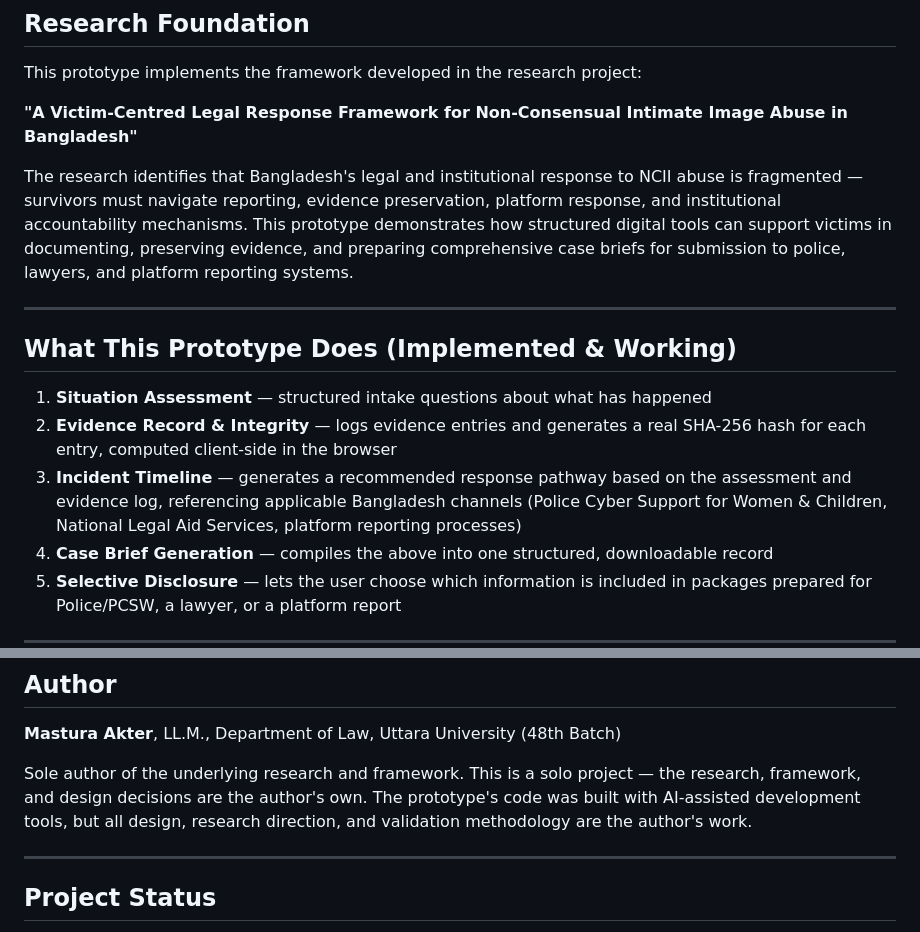
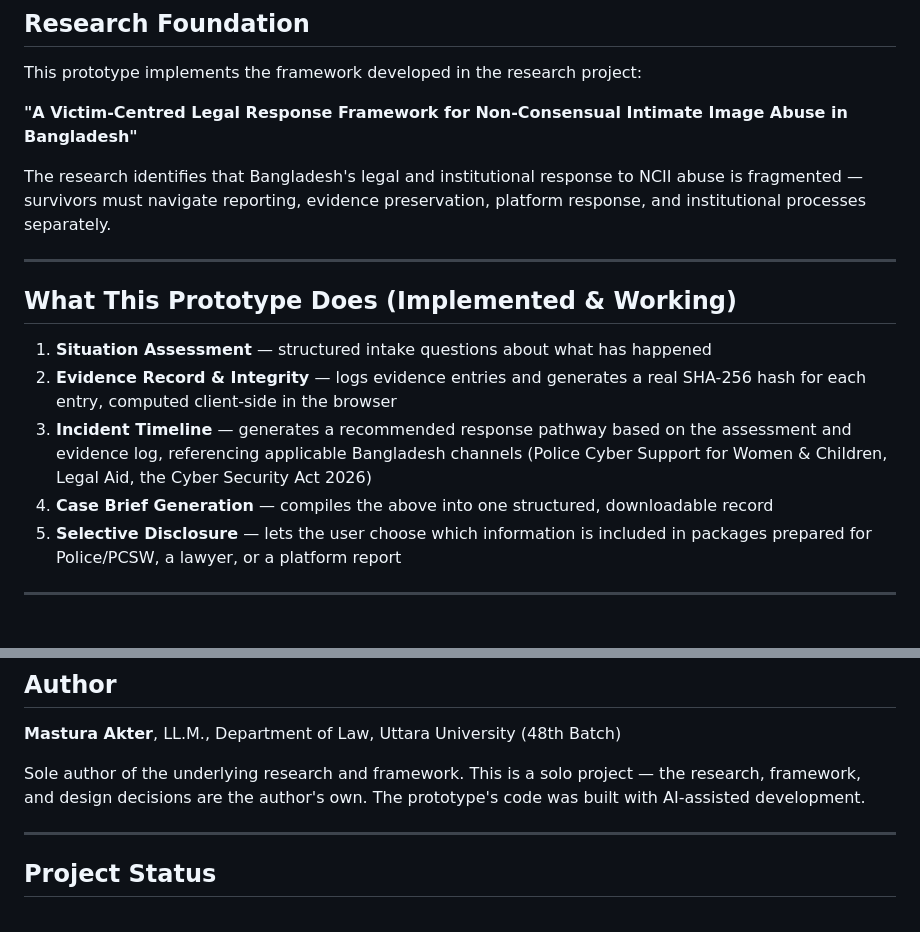
Before and after one commit to mastura-akter/ncii-response-navigator, a Markdown page: README.md, 2 parts joined by grey strips. GitHub-like rendering; blank space fills up the shorter version.

Commit message:
Update README with complete sentences and correct URLs

```diff
--- a/README.md
+++ b/README.md
@@ -10,7 +10,7 @@ This prototype implements the framework developed in the research project:
 
 **"A Victim-Centred Legal Response Framework for Non-Consensual Intimate Image Abuse in Bangladesh"**
 
-The research identifies that Bangladesh's legal and institutional response to NCII abuse is fragmented — survivors must navigate reporting, evidence preservation, platform response, and institutional accountability mechanisms. This prototype demonstrates how structured digital tools can support victims in documenting, preserving evidence, and preparing comprehensive case briefs for submission to police, lawyers, and platform reporting systems.
+The research identifies that Bangladesh's legal and institutional response to NCII abuse is fragmented — survivors must navigate reporting, evidence preservation, platform response, and institutional processes separately.
 
 ---
 
@@ -18,7 +18,7 @@ The research identifies that Bangladesh's legal and institutional response to NC
 
 1. **Situation Assessment** — structured intake questions about what has happened
 2. **Evidence Record & Integrity** — logs evidence entries and generates a real SHA-256 hash for each entry, computed client-side in the browser
-3. **Incident Timeline** — generates a recommended response pathway based on the assessment and evidence log, referencing applicable Bangladesh channels (Police Cyber Support for Women & Children, National Legal Aid Services, platform reporting processes)
+3. **Incident Timeline** — generates a recommended response pathway based on the assessment and evidence log, referencing applicable Bangladesh channels (Police Cyber Support for Women & Children, Legal Aid, the Cyber Security Act 2026)
 4. **Case Brief Generation** — compiles the above into one structured, downloadable record
 5. **Selective Disclosure** — lets the user choose which information is included in packages prepared for Police/PCSW, a lawyer, or a platform report
 
@@ -38,7 +38,7 @@ The research identifies that Bangladesh's legal and institutional response to NC
 
 **Mastura Akter**, LL.M., Department of Law, Uttara University (48th Batch)
 
-Sole author of the underlying research and framework. This is a solo project — the research, framework, and design decisions are the author's own. The prototype's code was built with AI-assisted development tools, but all design, research direction, and validation methodology are the author's work.
+Sole author of the underlying research and framework. This is a solo project — the research, framework, and design decisions are the author's own. The prototype's code was built with AI-assisted development.
 
 ---
 
```
